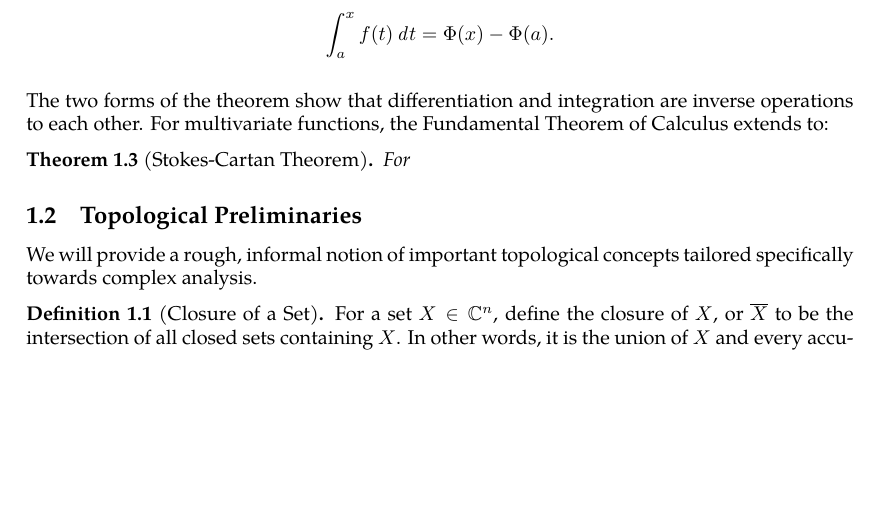
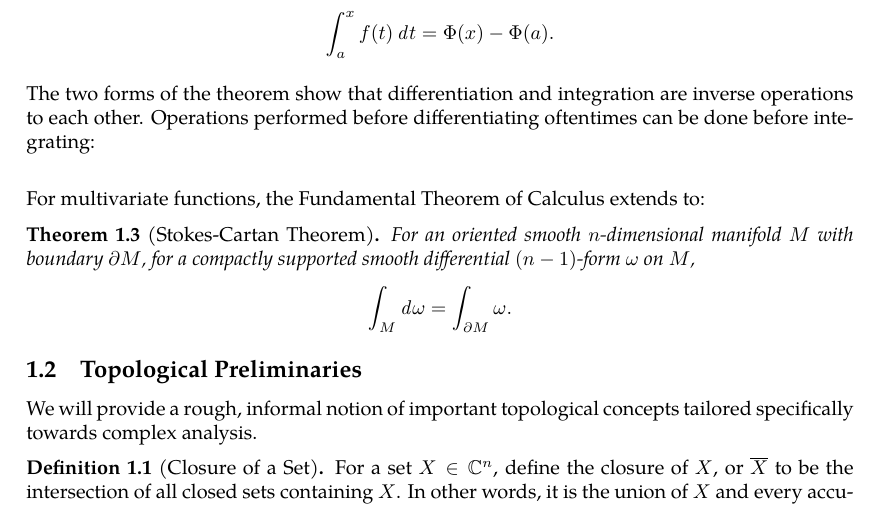
Before and after one commit to slipperking/complex-analysis-latex, a LaTeX document (main.tex): part of page 2 of 4, cut so that both start at the same text, the shorter picture padded with empty space. Compiled offline with pdfLaTeX.

Commit message:
overleaf_to_git (Sat May 17 01:02:48 2025 -0700): update main.tex from r882 to r888

```diff
--- a/main.tex
+++ b/main.tex
@@ -71,10 +71,11 @@ It is well known that a function $f:(a,b)\to\mathbb{R}$ is differentiable at a p
     Let \(\Phi(x)\) be a function differentiable over \([a,b]\). Let \(f(x)=\Phi'(x)\) over \([a,b]\). Then,
     \[\int_a^xf(t)\dd{t}=\Phi(x)-\Phi(a).\]
 \end{theorem}
-The two forms of the theorem show that differentiation and integration are inverse operations to each other.
+The two forms of the theorem show that differentiation and integration are inverse operations to each other. Operations performed before differentiating oftentimes can be done before integrating:
+\[\]
 For multivariate functions, the Fundamental Theorem of Calculus extends to:
 \begin{theorem}[Stokes-Cartan Theorem]
-    For
+    For an oriented smooth $n$-dimensional manifold $M$ with boundary $\partial M$, for a compactly supported smooth differential $(n-1)$-form $\omega$ on $M$, \[\int_M\dd{\omega}=\int_{\partial M}\omega.\]
 \end{theorem}
 \subsection{Topological Preliminaries}
 We will provide a rough, informal notion of important topological concepts tailored specifically towards complex analysis.
```
